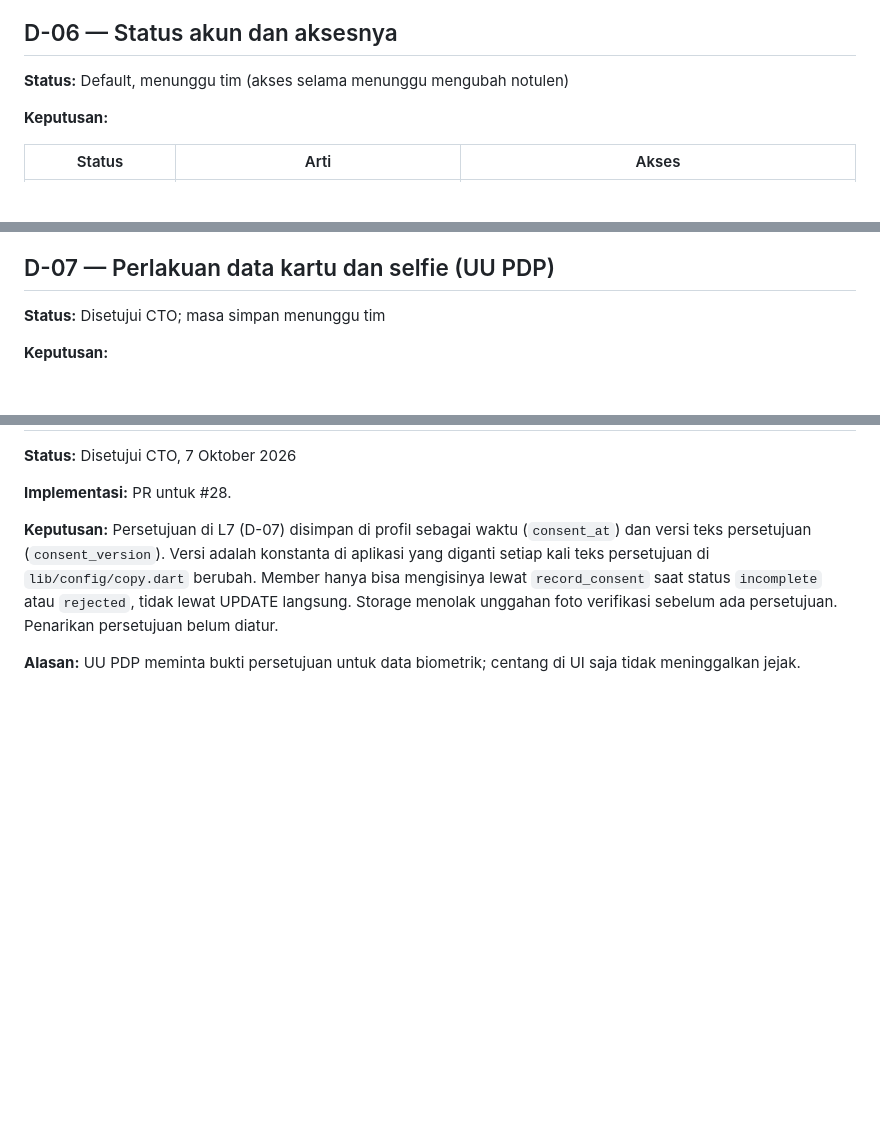
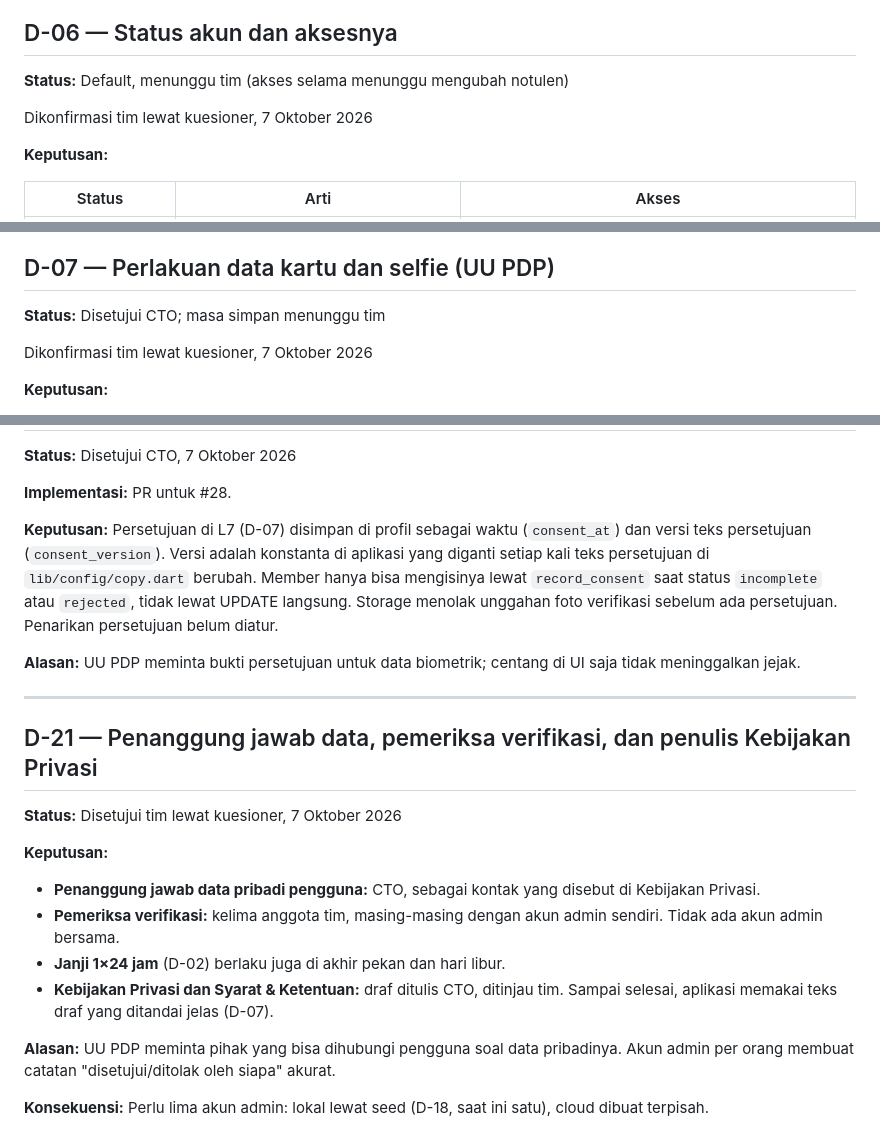
Before and after one commit to blurtie/BeeKas, a Markdown page: docs/decisions.md, 3 parts joined by grey strips. GitHub-like rendering; blank space fills up the shorter version.

Commit message:
docs: hasil kuesioner tim login (D-21, konfirmasi D-06/07/14/15)

```diff
--- a/docs/decisions.md
+++ b/docs/decisions.md
@@ -79,6 +79,8 @@ Akun baru terbentuk setelah OTP benar. Aturan kata sandi: minimal 8 karakter, se
 
 **Status:** Default, menunggu tim (akses selama menunggu mengubah notulen)
 
+Dikonfirmasi tim lewat kuesioner, 7 Oktober 2026
+
 **Keputusan:**
 
 | Status | Arti | Akses |
@@ -100,6 +102,8 @@ Akun baru terbentuk setelah OTP benar. Aturan kata sandi: minimal 8 karakter, se
 ## D-07 — Perlakuan data kartu dan selfie (UU PDP)
 
 **Status:** Disetujui CTO; masa simpan menunggu tim
+
+Dikonfirmasi tim lewat kuesioner, 7 Oktober 2026
 
 **Keputusan:**
 - **Persetujuan:** layar persetujuan eksplisit sebelum foto kartu. Isinya data apa yang diambil, tujuannya, siapa yang melihat, dan masa simpannya. Tanpa centang, pendaftaran tidak bisa lanjut.
@@ -258,3 +266,19 @@ Email, tipe akun, dan peran tidak bisa diubah member. `approved` dan `rejected`
 **Keputusan:** Persetujuan di L7 (D-07) disimpan di profil sebagai waktu (`consent_at`) dan versi teks persetujuan (`consent_version`). Versi adalah konstanta di aplikasi yang diganti setiap kali teks persetujuan di `lib/config/copy.dart` berubah. Member hanya bisa mengisinya lewat `record_consent` saat status `incomplete` atau `rejected`, tidak lewat UPDATE langsung. Storage menolak unggahan foto verifikasi sebelum ada persetujuan. Penarikan persetujuan belum diatur.
 
 **Alasan:** UU PDP meminta bukti persetujuan untuk data biometrik; centang di UI saja tidak meninggalkan jejak.
+
+---
+
+## D-21 — Penanggung jawab data, pemeriksa verifikasi, dan penulis Kebijakan Privasi
+
+**Status:** Disetujui tim lewat kuesioner, 7 Oktober 2026
+
+**Keputusan:**
+- **Penanggung jawab data pribadi pengguna:** CTO, sebagai kontak yang disebut di Kebijakan Privasi.
+- **Pemeriksa verifikasi:** kelima anggota tim, masing-masing dengan akun admin sendiri. Tidak ada akun admin bersama.
+- **Janji 1×24 jam** (D-02) berlaku juga di akhir pekan dan hari libur.
+- **Kebijakan Privasi dan Syarat & Ketentuan:** draf ditulis CTO, ditinjau tim. Sampai selesai, aplikasi memakai teks draf yang ditandai jelas (D-07).
+
+**Alasan:** UU PDP meminta pihak yang bisa dihubungi pengguna soal data pribadinya. Akun admin per orang membuat catatan "disetujui/ditolak oleh siapa" akurat.
+
+**Konsekuensi:** Perlu lima akun admin: lokal lewat seed (D-18, saat ini satu), cloud dibuat terpisah.
```
Also changed, not shown: other parts of docs/decisions.md (+4 -0 lines), docs/PRD.md (+6 -6 lines).
